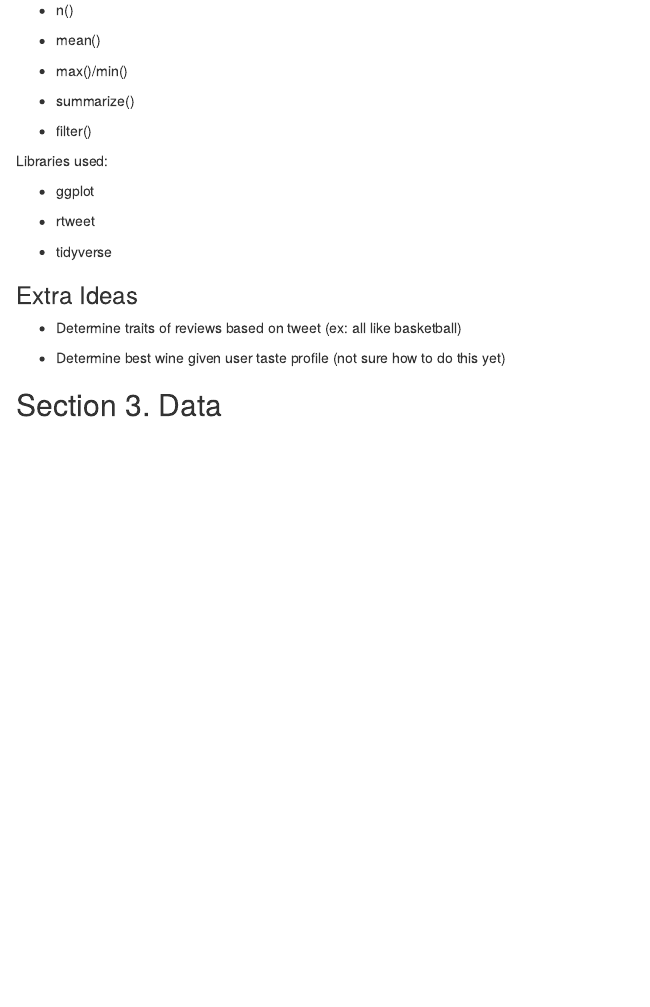
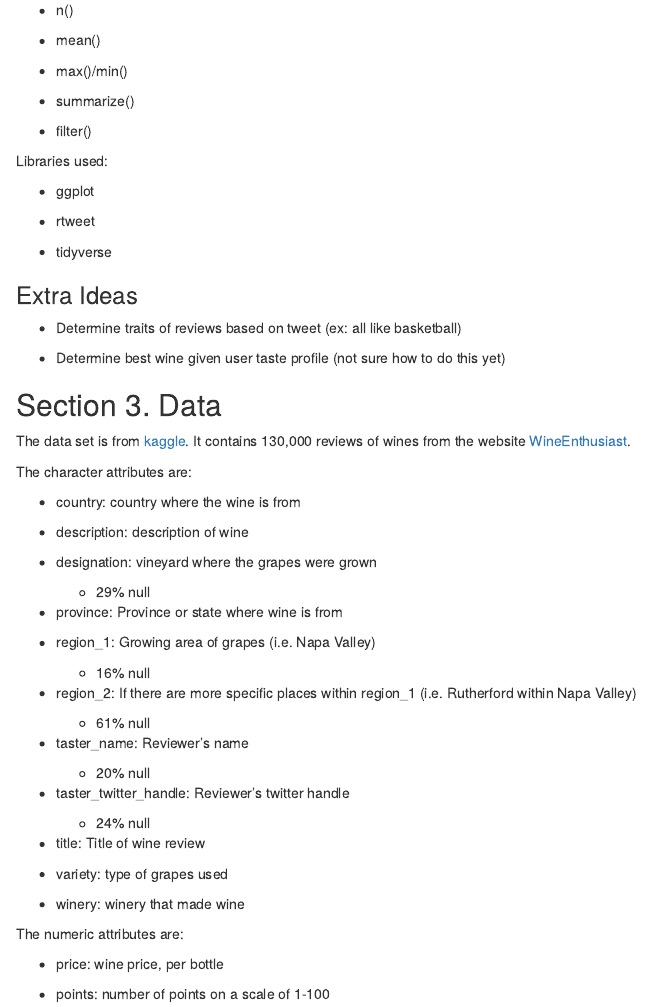
Before and after one commit to C4rbyn3m4n/wine_reviews_data_analysis, an R Markdown document (proposal/ideas.Rmd): the page in a window 1100 px wide, from 550 px down. Rendered offline with R 4.5, knitr and Pandoc, with nearby package versions.

Commit message:
~/proposal/ideas.rmd Updated Section 3

```diff
--- a/proposal/ideas.Rmd
+++ b/proposal/ideas.Rmd
@@ -52,4 +52,41 @@ Libraries used:
 
 * Determine best wine given user taste profile (not sure how to do this yet)
 
+
 ## Section 3. Data
+The data set is from [kaggle](https://www.kaggle.com/zynicide/wine-reviews). It contains 130,000 reviews of wines from the website [WineEnthusiast](https://www.wineenthusiast.com/).
+
+The character attributes are:
+
+* country: country where the wine is from
+
+* description: description of wine
+
+* designation: vineyard where the grapes were grown
+  - 29% null
+
+* province: Province or state where wine is from
+
+* region_1: Growing area of grapes (i.e. Napa Valley)
+  - 16% null
+
+* region_2: If there are more specific places within region_1 (i.e. Rutherford within Napa Valley)
+  - 61% null
+
+* taster_name: Reviewer's name
+  - 20% null
+
+* taster_twitter_handle: Reviewer's twitter handle
+  - 24% null
+
+* title: Title of wine review
+
+* variety: type of grapes used
+
+* winery: winery that made wine
+
+The numeric attributes are:
+
+* price: wine price, per bottle
+
+* points: number of points on a scale of 1-100
```
Also changed, not shown: proposal/ideas.nb.html.
